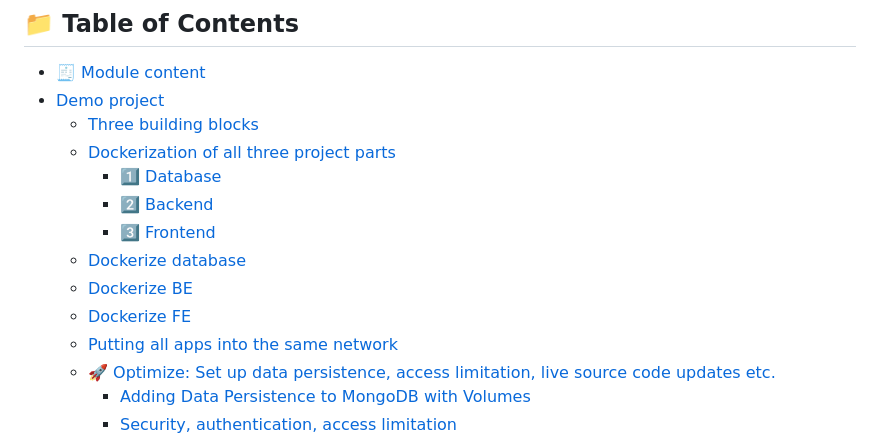
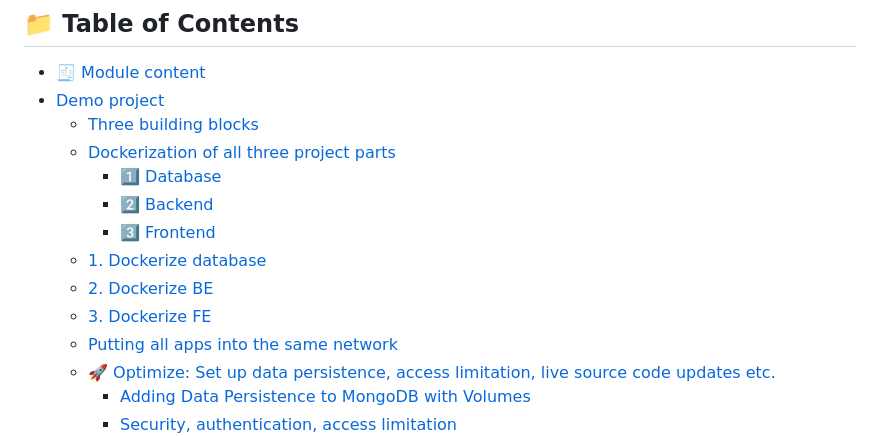
Before and after one commit to ILXNAH/docker-and-k8s, a Markdown page: docs/05-multi-container-apps.md, the part around the change. GitHub-like rendering.

Commit message:
docs(section-5): update headline names in ToC

```diff
--- a/docs/05-multi-container-apps.md
+++ b/docs/05-multi-container-apps.md
@@ -7,9 +7,9 @@
     - [1️⃣ Database](#1️⃣-database)
     - [2️⃣ Backend](#2️⃣-backend)
     - [3️⃣ Frontend](#3️⃣-frontend)
-  - [Dockerize database](#1-dockerize-database)
-  - [Dockerize BE](#2-dockerize-be)
-  - [Dockerize FE](#3-dockerize-fe)
+  - [1. Dockerize database](#1-dockerize-database)
+  - [2. Dockerize BE](#2-dockerize-be)
+  - [3. Dockerize FE](#3-dockerize-fe)
   - [Putting all apps into the same network](#putting-all-apps-into-the-same-network)
   - [🚀 Optimize: Set up data persistence, access limitation, live source code updates etc.](#-optimize-set-up-data-persistence-access-limitation-live-source-code-updates-etc)
     - [Adding Data Persistence to MongoDB with Volumes](#adding-data-persistence-to-mongodb-with-volumes)
```
